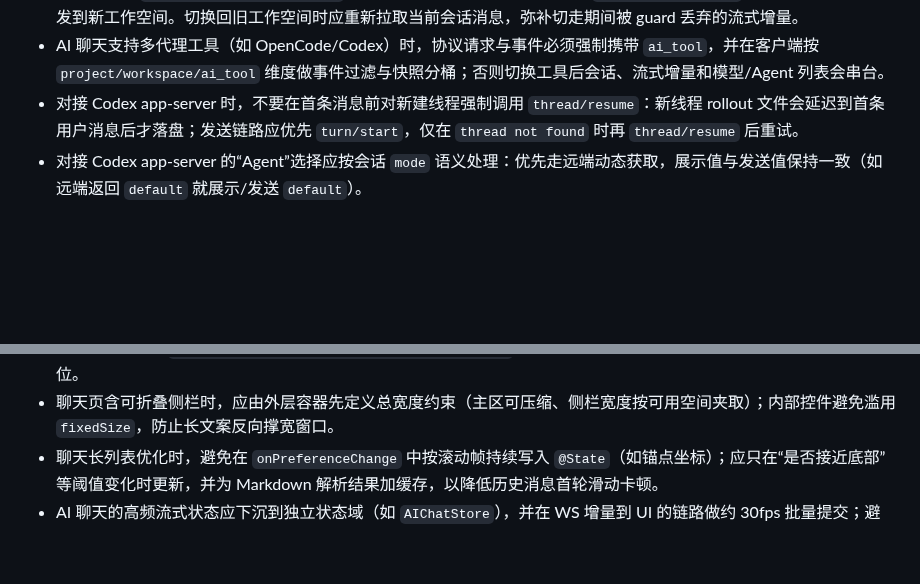
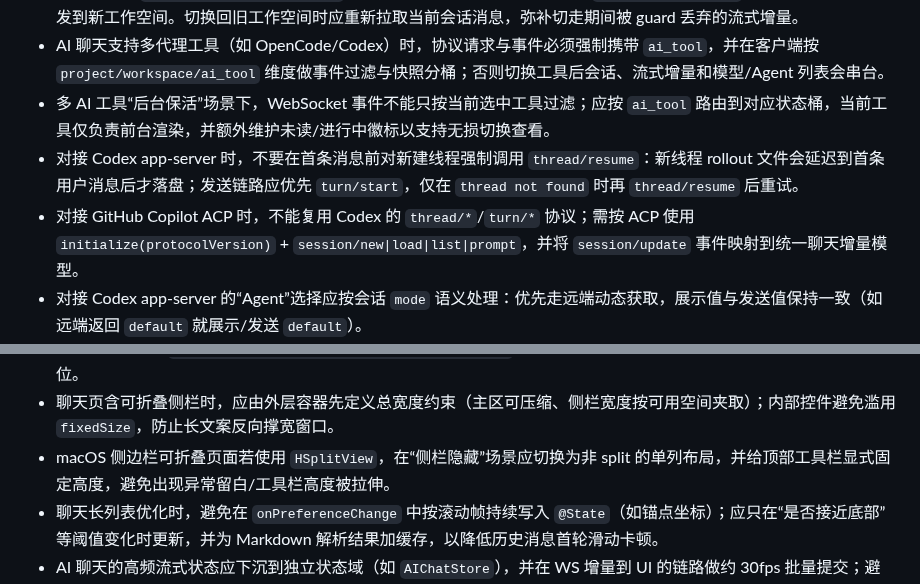
Before and after one commit to gitbobobo/tidyflow, a Markdown page: AGENTS.md, 2 parts joined by grey strips. GitHub-like rendering; blank space fills up the shorter version.

Commit message:
docs(agents): 补充多 AI 工具保活与 Copilot ACP 集成经验

```diff
--- a/AGENTS.md
+++ b/AGENTS.md
@@ -66,7 +66,9 @@ TidyFlow is a macOS-native multi-project development tool with VS Code-level ter
 - 终端 PTY 的 `cols/rows` 来自客户端上报，服务端必须做范围 clamp 并记录告警日志；异常尺寸（过大/为 0）可能触发远端 TUI/CLI 进程按屏幕大小分配缓存，从而 OOM 被系统 kill。
 - AI 聊天的 `pendingSendMessage`（等待会话创建后发送）等跨异步边界的临时状态，必须在工作空间切换时清除，并携带发起时的 `projectName/workspaceName` 做一致性校验；否则快照恢复触发 `aiCurrentSessionId` 变更时会把旧消息误发到新工作空间。切换回旧工作空间时应重新拉取当前会话消息，弥补切走期间被 guard 丢弃的流式增量。
 - AI 聊天支持多代理工具（如 OpenCode/Codex）时，协议请求与事件必须强制携带 `ai_tool`，并在客户端按 `project/workspace/ai_tool` 维度做事件过滤与快照分桶；否则切换工具后会话、流式增量和模型/Agent 列表会串台。
+- 多 AI 工具“后台保活”场景下，WebSocket 事件不能只按当前选中工具过滤；应按 `ai_tool` 路由到对应状态桶，当前工具仅负责前台渲染，并额外维护未读/进行中徽标以支持无损切换查看。
 - 对接 Codex app-server 时，不要在首条消息前对新建线程强制调用 `thread/resume`：新线程 rollout 文件会延迟到首条用户消息后才落盘；发送链路应优先 `turn/start`，仅在 `thread not found` 时再 `thread/resume` 后重试。
+- 对接 GitHub Copilot ACP 时，不能复用 Codex 的 `thread/*`/`turn/*` 协议；需按 ACP 使用 `initialize(protocolVersion)` + `session/new|load|list|prompt`，并将 `session/update` 事件映射到统一聊天增量模型。
 - 对接 Codex app-server 的“Agent”选择应按会话 `mode` 语义处理：优先走远端动态获取，展示值与发送值保持一致（如远端返回 `default` 就展示/发送 `default`）。
 - Codex `getUserAgent` 返回的是客户端 UA 字符串而非会话 mode；mode 列表应使用 `mode/list`（失败时再做最小本地兜底）。
 - AI 聊天消息需要支持 Markdown 时，assistant 内容应采用“流式阶段纯文本增量渲染、`done` 后一次性转 Markdown”策略，避免代码块/列表在增量过程中频繁重排造成抖动。
@@ -88,6 +90,7 @@ TidyFlow is a macOS-native multi-project development tool with VS Code-level ter
 - 工具卡片若已有稳定结构化语义（如 todo 列表），应优先渲染“语义化视图（任务+状态）”而非直接展示 `input/output/metadata` 原始 JSON，避免信息噪音淹没关键信息。
 - SwiftUI 渲染统一 diff 时，若需要“行级背景准确对齐 + 文本可跨行选择且不选中行号”，应将行号列与内容列拆分，并让内容列禁换行（`fixedSize(horizontal: true, vertical: true)` + 横向滚动）；否则长行软换行会导致背景与行号错位。
 - 聊天页含可折叠侧栏时，应由外层容器先定义总宽度约束（主区可压缩、侧栏宽度按可用空间夹取）；内部控件避免滥用 `fixedSize`，防止长文案反向撑宽窗口。
+- macOS 侧边栏可折叠页面若使用 `HSplitView`，在“侧栏隐藏”场景应切换为非 split 的单列布局，并给顶部工具栏显式固定高度，避免出现异常留白/工具栏高度被拉伸。
 - 聊天长列表优化时，避免在 `onPreferenceChange` 中按滚动帧持续写入 `@State`（如锚点坐标）；应只在“是否接近底部”等阈值变化时更新，并为 Markdown 解析结果加缓存，以降低历史消息首轮滑动卡顿。
 - AI 聊天的高频流式状态应下沉到独立状态域（如 `AIChatStore`），并在 WS 增量到 UI 的链路做约 30fps 批量提交；避免把 token 级更新直接写入全局 `AppState` 导致整页重绘。
 - AI 图片附件链路应采用“客户端传二进制原图（MessagePack bin）+ 服务端统一探测格式并按需转码（如 HEIC→JPEG）”；不要在客户端先转 base64 或各端各自转码，避免格式误判与行为不一致。
```
